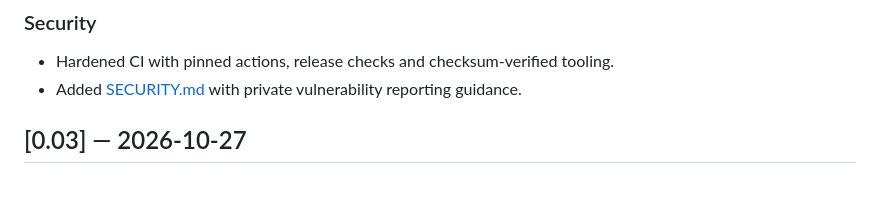
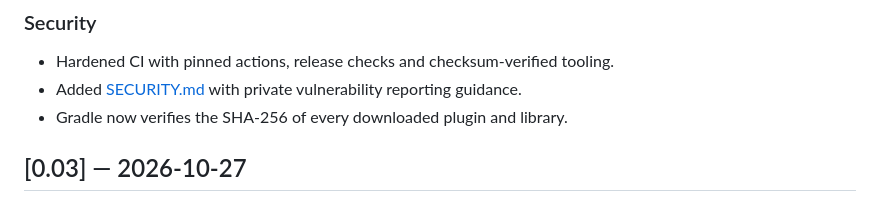
Before and after one commit to mtnmanak/rocket_locator, a Markdown page: CHANGELOG.md, the part around the change. Drawn GitHub-style.

```diff
--- a/CHANGELOG.md
+++ b/CHANGELOG.md
@@ -27,6 +27,7 @@ Beta versioning: `0.NN` (versionCode = NN) until the first production release (1
 
 - Hardened CI with pinned actions, release checks and checksum-verified tooling.
 - Added [SECURITY.md](SECURITY.md) with private vulnerability reporting guidance.
+- Gradle now verifies the SHA-256 of every downloaded plugin and library.
 
 ## [0.03] — 2026-10-27
 
```
Also changed, not shown: AGENTS.md (+2 -1 lines), CLAUDE.md (+5 -2 lines).
